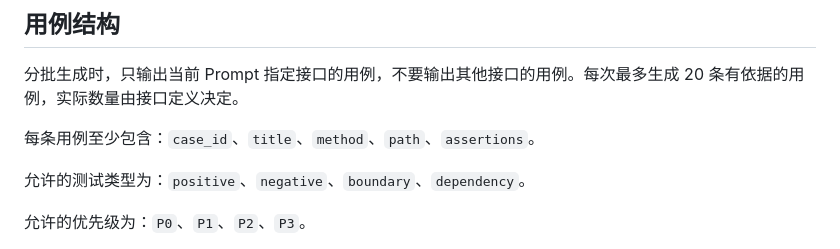
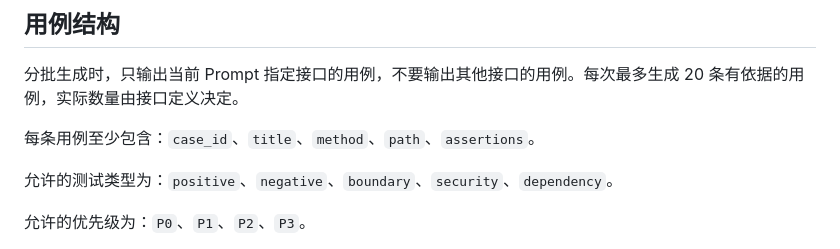
Before and after one commit to 791033585/apiTest, a Markdown page: ai/skills/output_contract.md, the part around the change. Drawn GitHub-style.

```diff
--- a/ai/skills/output_contract.md
+++ b/ai/skills/output_contract.md
@@ -17,7 +17,7 @@
 
 每条用例至少包含：`case_id`、`title`、`method`、`path`、`assertions`。
 
-允许的测试类型为：`positive`、`negative`、`boundary`、`dependency`。
+允许的测试类型为：`positive`、`negative`、`boundary`、`security`、`dependency`。
 
 允许的优先级为：`P0`、`P1`、`P2`、`P3`。
 
```
Also changed, not shown: README.md (+1 -0 lines), ai/skills/security_scenarios.md (added, +32 -0 lines), assets/api-test-workbench.png, 9 other files.
